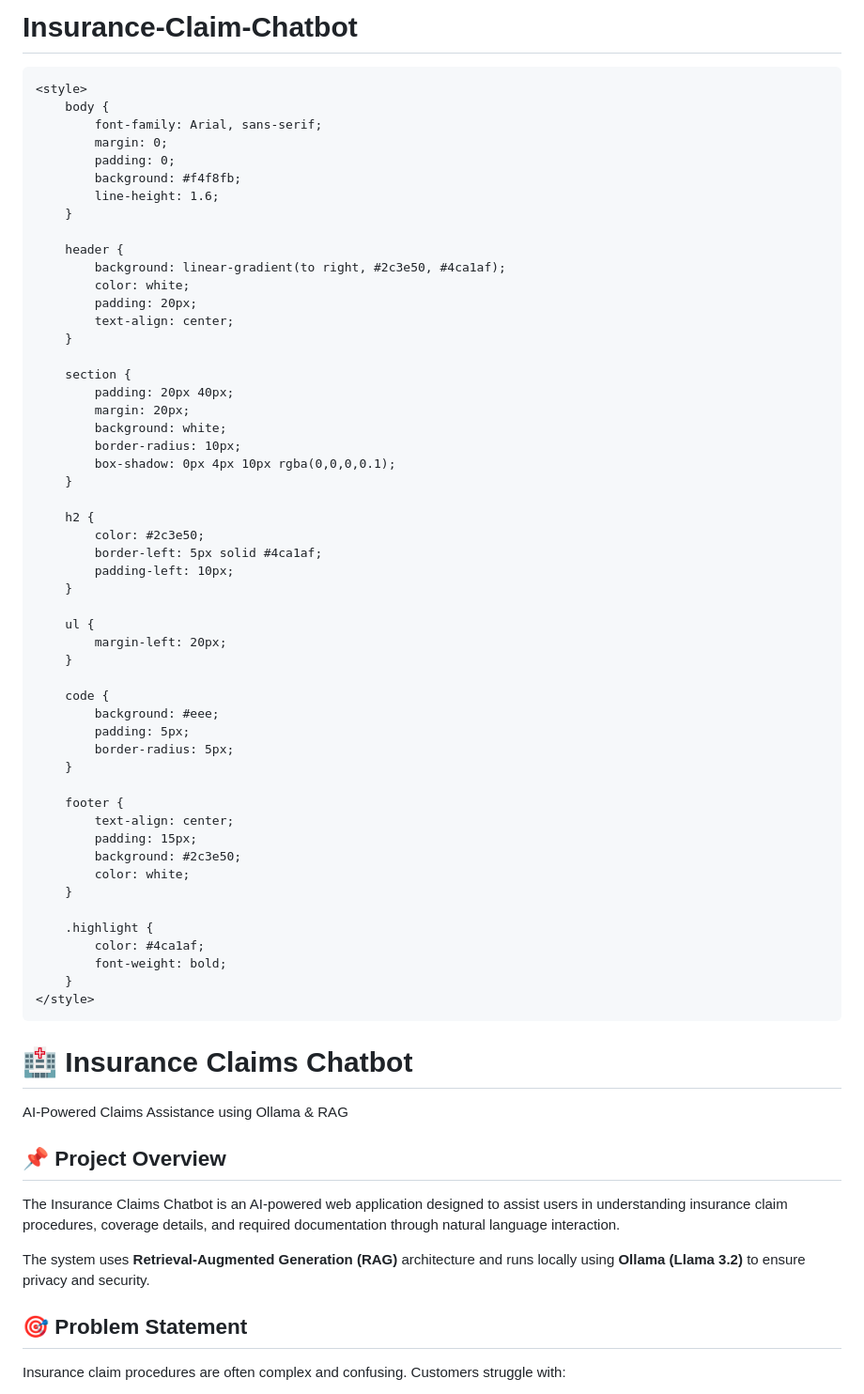
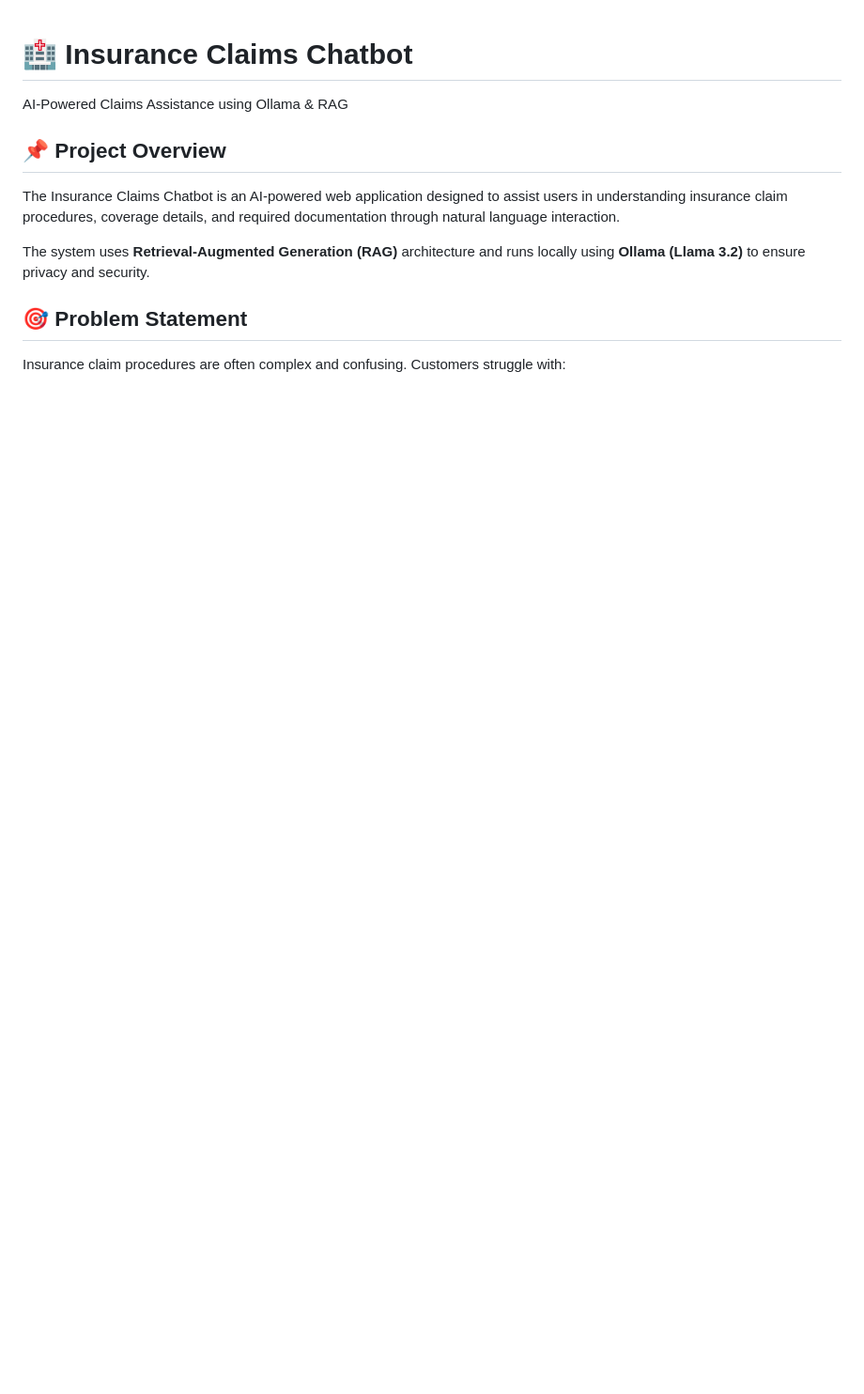
Before and after one commit to AreezaUsmani/Insurance-Claim-Chatbot, a Markdown page: README.md, the part around the change. Shown at 94% size. Drawn GitHub-style; blank space fills up the shorter version.

Commit message:
Clean up README by removing HTML content
Removed HTML structure and styling from README.

```diff
--- a/README.md
+++ b/README.md
@@ -1,66 +1,3 @@
-# Insurance-Claim-Chatbot
-<!DOCTYPE html>
-<html lang="en">
-<head>
-    <meta charset="UTF-8">
-    <title>Insurance Claims Chatbot - README</title>
-    <meta name="viewport" content="width=device-width, initial-scale=1.0">
-
-    <style>
-        body {
-            font-family: Arial, sans-serif;
-            margin: 0;
-            padding: 0;
-            background: #f4f8fb;
-            line-height: 1.6;
-        }
-
-        header {
-            background: linear-gradient(to right, #2c3e50, #4ca1af);
-            color: white;
-            padding: 20px;
-            text-align: center;
-        }
-
-        section {
-            padding: 20px 40px;
-            margin: 20px;
-            background: white;
-            border-radius: 10px;
-            box-shadow: 0px 4px 10px rgba(0,0,0,0.1);
-        }
-
-        h2 {
-            color: #2c3e50;
-            border-left: 5px solid #4ca1af;
-            padding-left: 10px;
-        }
-
-        ul {
-            margin-left: 20px;
-        }
-
-        code {
-            background: #eee;
-            padding: 5px;
-            border-radius: 5px;
-        }
-
-        footer {
-            text-align: center;
-            padding: 15px;
-            background: #2c3e50;
-            color: white;
-        }
-
-        .highlight {
-            color: #4ca1af;
-            font-weight: bold;
-        }
-    </style>
-</head>
-<body>
-
 <header>
     <h1>🏥 Insurance Claims Chatbot</h1>
     <p>AI-Powered Claims Assistance using Ollama & RAG</p>
```
